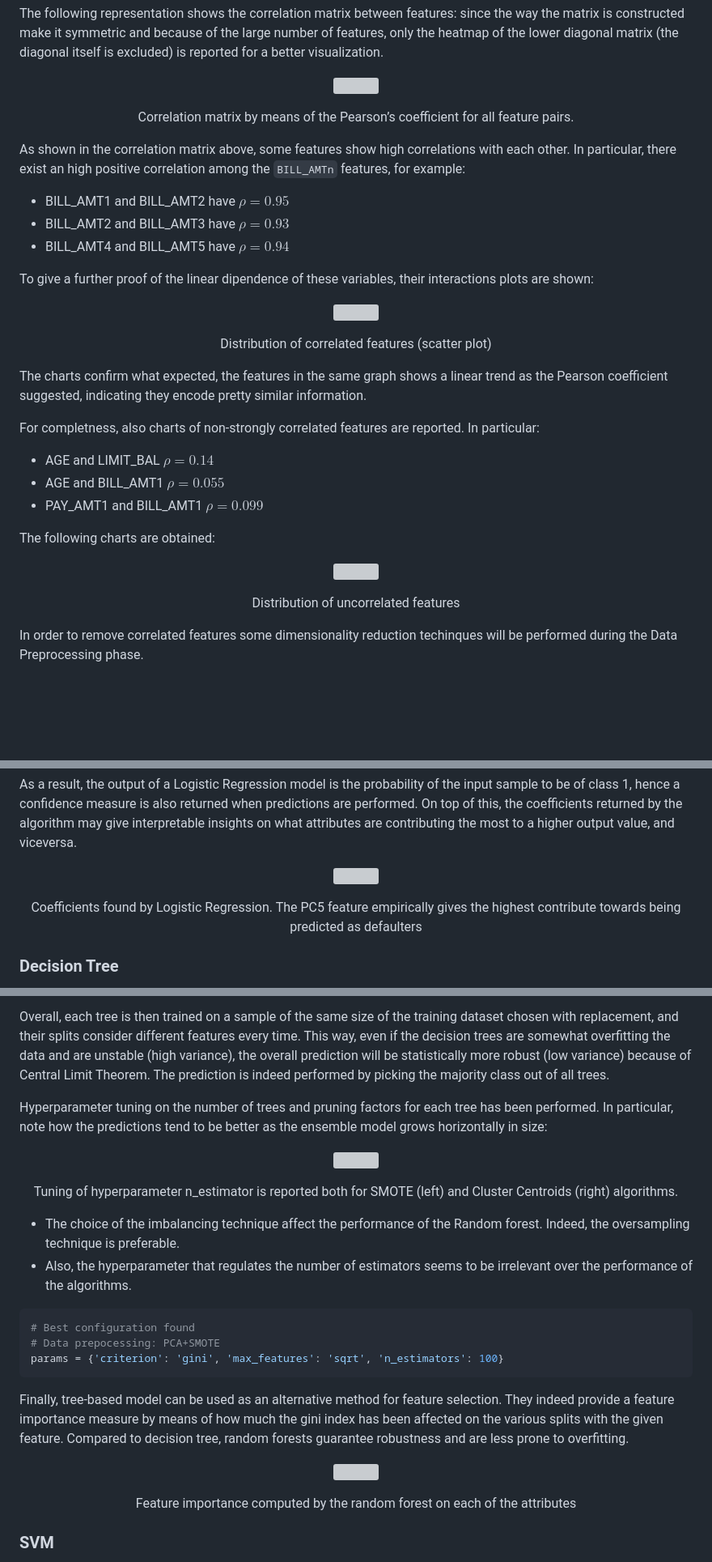
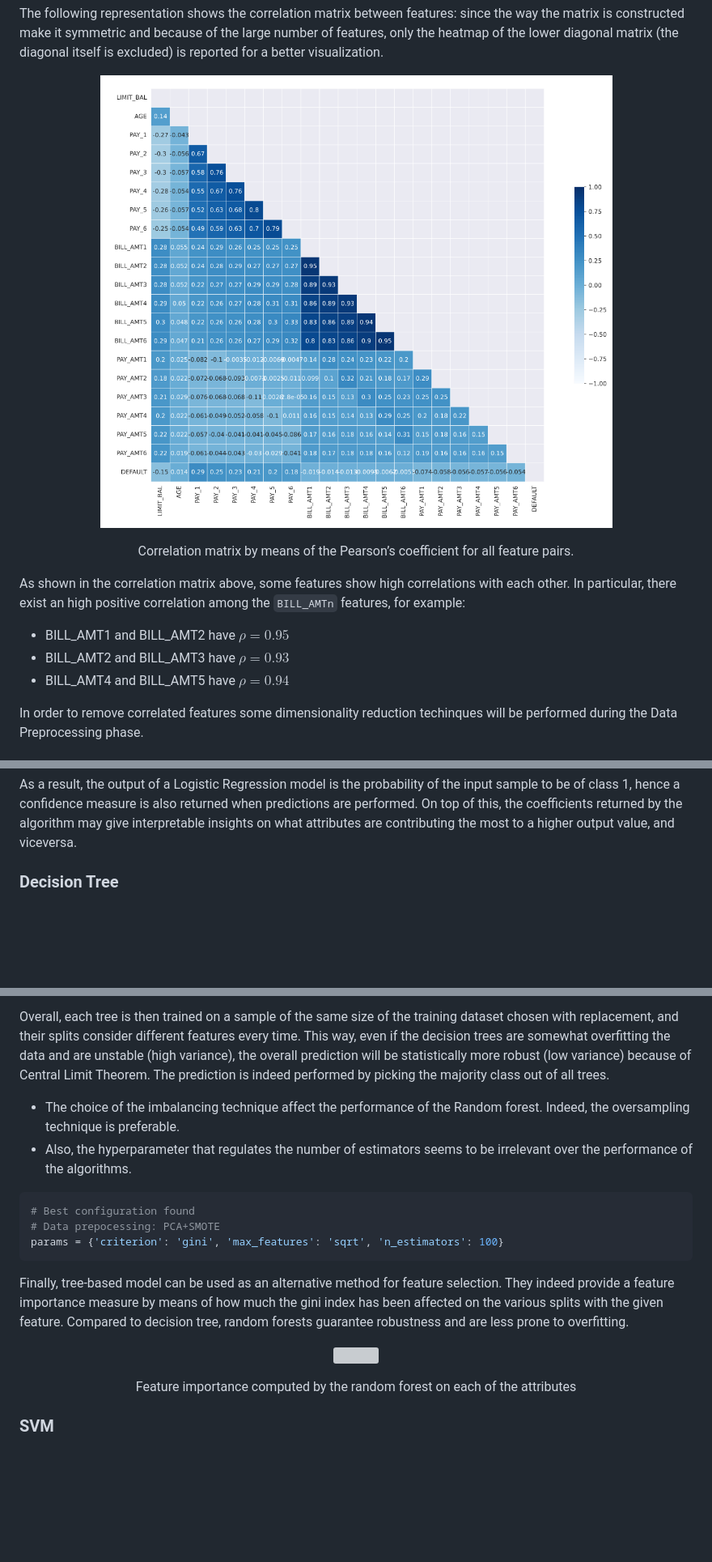
Before and after one commit to MatteoM95/Default-of-Credit-Card-Clients-Dataset-Analisys, a Markdown page: README.md, 3 parts joined by grey strips. Shown: that part at 81% size. Drawn GitHub-style; pictures changed too: images/correlation.png (added); blank space fills up the shorter version; grey boxes are pictures that could not be loaded.

Commit message:
comments added

````diff
--- a/README.md
+++ b/README.md
@@ -256,7 +256,7 @@ In practice, the underlying probability distribution is not known but only a sam
 The following representation shows the correlation matrix between features: since the way the matrix is constructed make it symmetric and because of the large number of features, only the heatmap of the lower diagonal matrix (the diagonal itself is excluded) is reported for a better visualization.
 
 <p align = "center">
-<img height="500" src="https://github.com/MatteoM95/Default-of-Credit-Card-Clients-Dataset-Analisys/blob/main/images/correlation.svg">
+<img height="750" src="https://github.com/MatteoM95/Default-of-Credit-Card-Clients-Dataset-Analisys/blob/main/images/correlation.png">
 </p>
 <p align = "center">
 Correlation matrix by means of the Pearson’s coefficient for all feature pairs.
@@ -267,30 +267,6 @@ As shown in the correlation matrix above, some features show high correlations w
 * BILL\_AMT1 and BILL\_AMT2 have $\rho = 0.95$
 * BILL\_AMT2 and BILL\_AMT3 have $\rho = 0.93$
 * BILL\_AMT4 and BILL\_AMT5 have $\rho = 0.94$
-
-To give a further proof of the linear dipendence of these variables, their interactions plots are shown:
-<p align = "center">
-<img height="300" src="https://github.com/robertofranceschi/default-credit-card-prediction/blob/master/images/scatter-correlated_features.png?raw=true">
-</p>
-<p align = "center">
-Distribution of correlated features (scatter plot)
-</p>
-
-The charts confirm what expected, the features in the same graph shows a linear trend as the Pearson coefficient suggested, indicating they encode pretty similar information.
-
-For completness, also charts of non-strongly correlated features are reported. In particular:
-
-* AGE and LIMIT_BAL $\rho = 0.14$
-* AGE and BILL_AMT1 $\rho = 0.055$
-* PAY\_AMT1 and BILL\_AMT1 $\rho = 0.099$
-
-The following charts are obtained:
-<p align = "center">
-<img height="300" src="https://github.com/robertofranceschi/default-credit-card-prediction/blob/master/images/scatter-uncorrelated.png?raw=true">
-</p>
-<p align = "center">
-Distribution of uncorrelated features
-</p>
 
 In order to remove correlated features some dimensionality reduction techinques will be performed during the Data Preprocessing phase.
 
@@ -646,13 +622,6 @@ algorithms. Note that scores reported refers to the positive class.</p>
 
 As a result, the output of a Logistic Regression model is the probability of the input sample to be of class 1, hence a confidence measure is also returned when predictions are performed. On top of this, the coefficients returned by the algorithm may give interpretable insights on what attributes are contributing the most to a higher output value, and viceversa.
 
-<p align = "center">
-<img height="300" src="https://github.com/robertofranceschi/default-credit-card-prediction/blob/master/images/logisticregression_coefficents.png?raw=true">
-</p>
-<p align = "center">
-Coefficients found by Logistic Regression. The PC5 feature empirically
-gives the highest contribute towards being predicted as defaulters</p>
-
 ### Decision Tree
 
 Decision Trees are the most intuitive and interpretable machine learning model, which predict the target label by learning simple decision rules inferred from the data. At each step, a Decision Tree picks the feature that best divides the space into different labels, by means of the GINI impurity measure: <br><br>
@@ -678,14 +647,6 @@ Random Forests are an ensemble method made out of multiple decision trees. Each
 
 Overall, each tree is then trained on a sample of the same size of the training dataset chosen with replacement, and their splits consider different features every time. This way, even if the decision trees are somewhat overfitting the data and are unstable (high variance), the overall prediction will be statistically more robust (low variance) because of Central Limit Theorem. The prediction is indeed performed by picking the majority class out of all trees.
 
-Hyperparameter tuning on the number of trees and pruning factors for each tree has been performed. In particular, note how the predictions tend to be better as the ensemble model grows horizontally in size:
-
-<p align = "center">
-<img height="300" src="https://github.com/robertofranceschi/default-credit-card-prediction/blob/master/images/randomforest_compare_score.png?raw=true">
-</p>
-<p align = "center">
-Tuning of hyperparameter n_estimator is reported both for SMOTE (left) and Cluster Centroids (right) algorithms.</p>
-
 * The choice of the imbalancing technique affect the performance of the Random forest. Indeed, the oversampling technique is preferable.
 * Also, the hyperparameter that regulates the number of estimators seems to be irrelevant over the performance of the algorithms.
 ```python
````
Also changed, not shown: other parts of README.md (+4 -4 lines), images/results.png (added), 1 other file.
